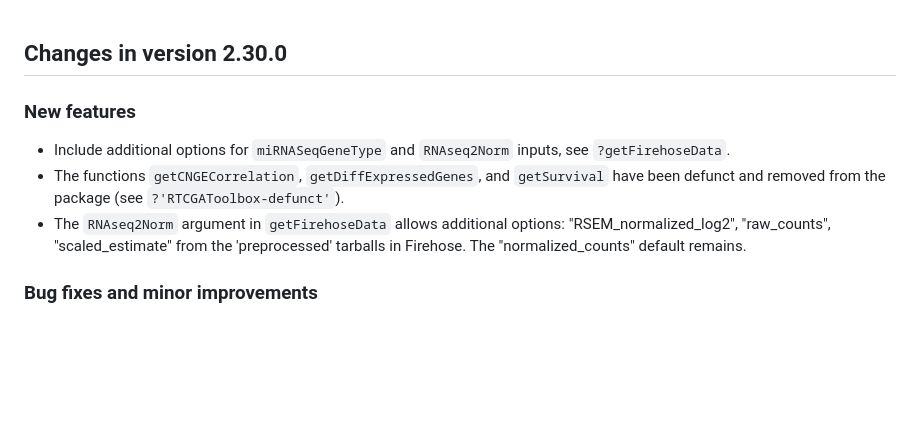
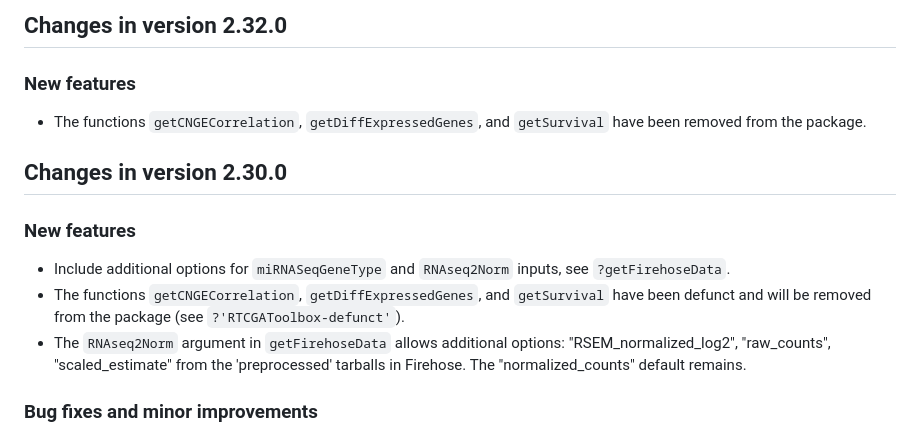
Before and after one commit to mksamur/RTCGAToolbox, a Markdown page: NEWS.md, the part around the change. Rendered like a GitHub page; blank space fills up the shorter version.

```diff
--- a/NEWS.md
+++ b/NEWS.md
@@ -1,3 +1,10 @@
+## Changes in version 2.32.0
+
+### New features
+
+* The functions `getCNGECorrelation`, `getDiffExpressedGenes`, and `getSurvival`
+have been removed from the package.
+
 ## Changes in version 2.30.0
 
 ### New features
@@ -5,7 +12,8 @@
 * Include additional options for `miRNASeqGeneType` and `RNAseq2Norm` inputs,
 see `?getFirehoseData`.
 * The functions `getCNGECorrelation`, `getDiffExpressedGenes`, and `getSurvival`
-have been defunct and removed from the package (see `?'RTCGAToolbox-defunct'`).
+have been defunct and will be removed from the package (see
+`?'RTCGAToolbox-defunct'`).
 * The `RNAseq2Norm` argument in `getFirehoseData` allows additional
 options: "RSEM_normalized_log2", "raw_counts", "scaled_estimate" from the
 'preprocessed' tarballs in Firehose. The "normalized_counts" default remains.
```
